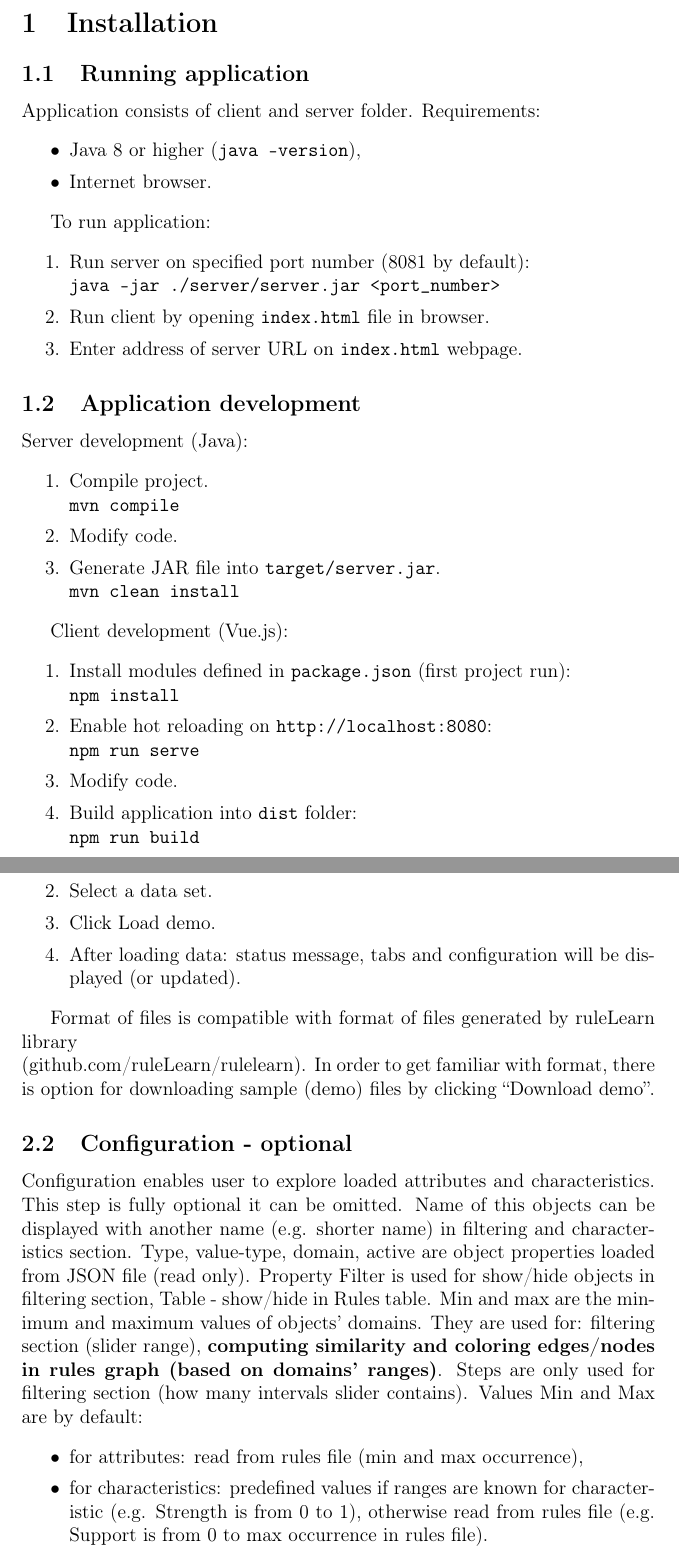
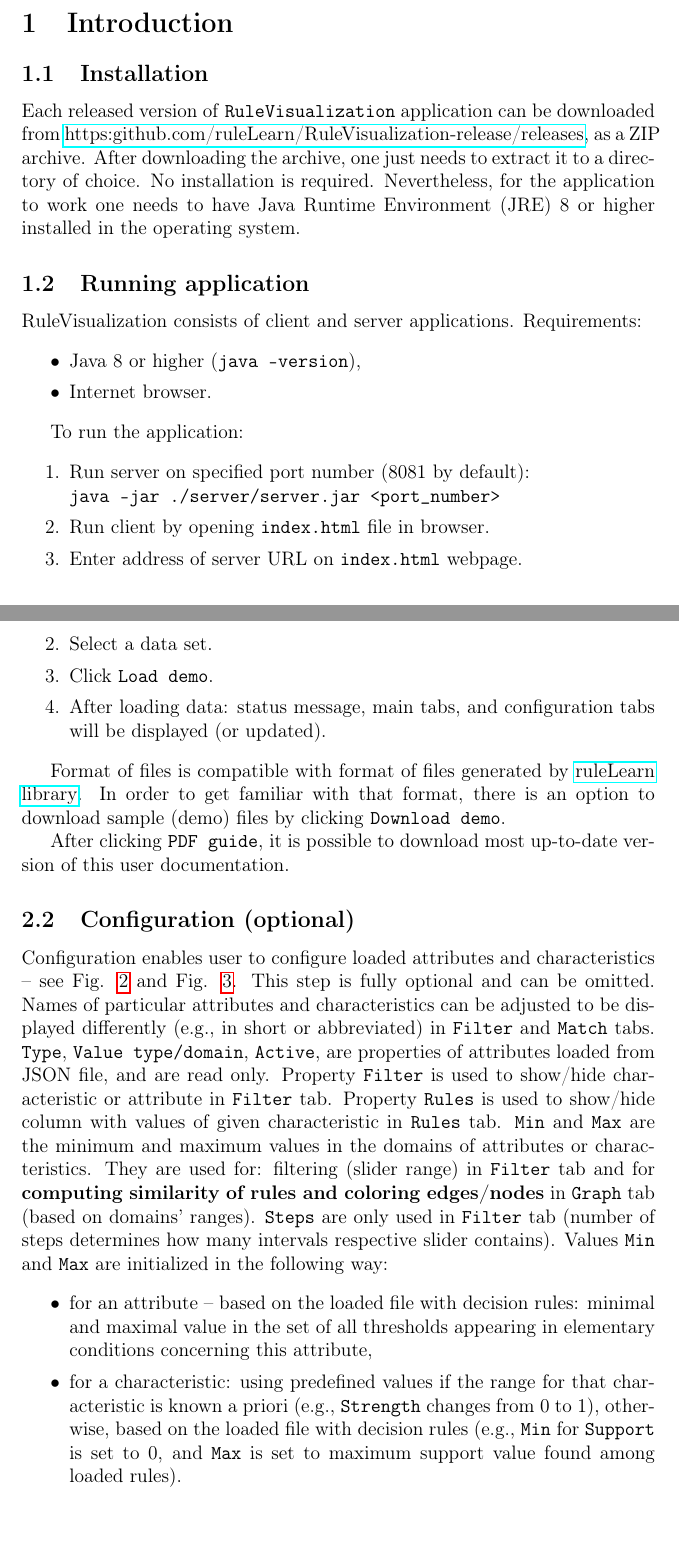
Before and after one commit to ruleLearn/RuleVisualization-documentation, a LaTeX document (guide.tex): two parts of pages 2 and 4 of 11, joined at a grey line, cut at the place of the change. Compiled offline with pdfLaTeX.

Commit message:
Documentation of RuleVisualization v.1.1.1 - first part of changes: - updated Sections 1-2, along with screenshots - removed subsection Application development (does not fit user documentation) - B-setup.png replaced by setup.png - removed not used file B-configure2.png - B-configure.png replaced by two files: configure-attributes.png and configure-characteristics.png - more precise description of Configuration - added refs to figures and captions of these figures

```diff
--- a/guide.tex
+++ b/guide.tex
@@ -10,6 +10,7 @@
 \usepackage{numberedblock}
 \usepackage{lipsum}
 \usepackage[autostyle]{csquotes}
+\usepackage{hyperref}
 
 \lstdefinelanguage{JavaScript}{
   keywords={typeof, new, true, false, catch, function, return, null, catch, switch, var, if, in, while, do, else, case, break},
@@ -49,7 +50,7 @@
 
 \newcommand{\appname}{RuleVisualization}
 \newcommand{\appnameit}{\textit{RuleVisualization}}
-\newcommand{\appversion}{1.1.0}
+\newcommand{\appversion}{1.1.1}
 
 \newcommand\norm[1]{\left\lVert#1\right\rVert}
 
@@ -63,11 +64,15 @@
 
 \pagebreak
 
-\section{Installation}
+\section{Introduction}
+
+\subsection{Installation}
+
+Each released version of \texttt{RuleVisualization} application can be downloaded from \href{https://github.com/ruleLearn/RuleVisualization-release/releases}{https:github.com/ruleLearn/RuleVisualization-release/releases}, as a ZIP archive. After downloading the archive, one just needs to extract it to a directory of choice. No installation is required. Nevertheless, for the application to work one needs to have Java Runtime Environment (JRE) 8 or higher installed in the operating system.
 
 \subsection{Running application}\label{subsec:server}
 
-Application consists of client and server folder.
+RuleVisualization consists of client and server applications.
 Requirements:
 \begin{itemize}
     \setlength\itemsep{0em}
@@ -75,7 +80,7 @@ Requirements:
     \item Internet browser.
 \end{itemize}
 
-To run application:
+To run the application:
 \begin{enumerate}
     \setlength\itemsep{0em}
     \item Run server on specified port number (8081 by default):\\
@@ -84,26 +89,3 @@ To run application:
     \item Enter address of server URL on \texttt{index.html} webpage.
 \end{enumerate}
 
-\subsection{Application development}
-
-Server development (Java):
-\begin{enumerate}
-    \setlength\itemsep{0em}
-    \item Compile project.\\
-          \texttt{mvn compile}
-    \item Modify code.
-    \item Generate JAR file into \texttt{target/server.jar}.\\
-          \texttt{mvn clean install}
-\end{enumerate}
-
-Client development (Vue.js):
-\begin{enumerate}
-    \setlength\itemsep{0em}
-    \item Install modules defined in \texttt{package.json} (first project run):\\
-          \texttt{npm install}
-    \item Enable hot reloading on \texttt{http://localhost:8080}: \\
-          \texttt{npm run serve}
-    \item Modify code.
-    \item Build application into \texttt{dist} folder:\\
-          \texttt{npm run build}
-\end{enumerate}
@@ -138,17 +145,19 @@ Alternatively data can be loaded from server demo data sets:
     \item Select a data set.
-    \item Click Load demo.
-    \item After loading data: status message, tabs and configuration will be displayed (or updated).
+    \item Click \texttt{Load demo}.
+    \item After loading data: status message, main tabs, and configuration tabs will be displayed (or updated).
 \end{enumerate}
 
-Format of files is compatible with format of files generated by ruleLearn library \\(github.com/ruleLearn/rulelearn). In order to get familiar with format, there is option for downloading sample (demo) files by clicking ``Download demo''.
+Format of files is compatible with format of files generated by \href{https://github.com/ruleLearn/rulelearn}{ruleLearn library}. In order to get familiar with that format, there is an option to download sample (demo) files by clicking \texttt{Download demo}.
 
-\subsection{Configuration - optional}
+After clicking \texttt{PDF guide}, it is possible to download most up-to-date version of this user documentation.
 
-Configuration enables user to explore loaded attributes and characteristics. This step is fully optional it can be omitted. Name of this objects can be displayed with another name (e.g. shorter name) in filtering and characteristics section. Type, value-type, domain, active are object properties loaded from JSON file (read only). Property Filter is used for show/hide objects in filtering section, Table - show/hide in Rules table. Min and max are the minimum and maximum values of objects' domains. They are used for: filtering section (slider range), \textbf{computing similarity and coloring edges/nodes in rules graph (based on domains' ranges)}. Steps are only used for filtering section (how many intervals slider contains). Values Min and Max are by default:
+\subsection{Configuration (optional)}
+
+Configuration enables user to configure loaded attributes and characteristics -- see Fig. \ref{fig:configure-attributes} and Fig. \ref{fig:configure-characteristics}. This step is fully optional and can be omitted. Names of particular attributes and characteristics can be adjusted to be displayed differently (e.g., in short or abbreviated) in \texttt{Filter} and \texttt{Match} tabs. \texttt{Type}, \texttt{Value type/domain}, \texttt{Active}, are properties of attributes loaded from JSON file, and are read only. Property \texttt{Filter} is used to show/hide characteristic or attribute in \texttt{Filter} tab. Property \texttt{Rules} is used to show/hide column with values of given characteristic in \texttt{Rules} tab. \texttt{Min} and \texttt{Max} are the minimum and maximum values in the domains of attributes or characteristics. They are used for: filtering (slider range) in \texttt{Filter} tab and for \textbf{computing similarity of rules and coloring edges/nodes} in \texttt{Graph} tab (based on domains' ranges). \texttt{Steps} are only used in \texttt{Filter} tab (number of steps determines how many intervals respective slider contains). Values \texttt{Min} and \texttt{Max} are initialized in the following way:
 \begin{itemize}
     \setlength\itemsep{0em}
-    \item for attributes: read from rules file (min and max occurrence),
-    \item for characteristics: predefined values if ranges are known for characteristic (e.g. Strength is from 0 to 1), otherwise read from rules file (e.g. Support is from 0 to max occurrence in rules file).
+    \item for an attribute -- based on the loaded file with decision rules: minimal and maximal value in the set of all thresholds appearing in elementary conditions concerning this attribute,
+    \item for a characteristic: using predefined values if the range for that characteristic is known a priori (e.g., \texttt{Strength} changes from 0 to 1), otherwise, based on the loaded file with decision rules (e.g., \texttt{Min} for \texttt{Support} is set to 0, and \texttt{Max} is set to maximum support value found among loaded rules).
 \end{itemize}
 
 \begin{figure}[H]
```
Also changed, not shown: figures/B-configure.png (deleted), figures/B-configure2.png (deleted), figures/B-setup.png (deleted), figures/configure-attributes.png (added), figures/configure-characteristics.png (added), figures/setup.png (added), guide.tex (57 more changed lines).
